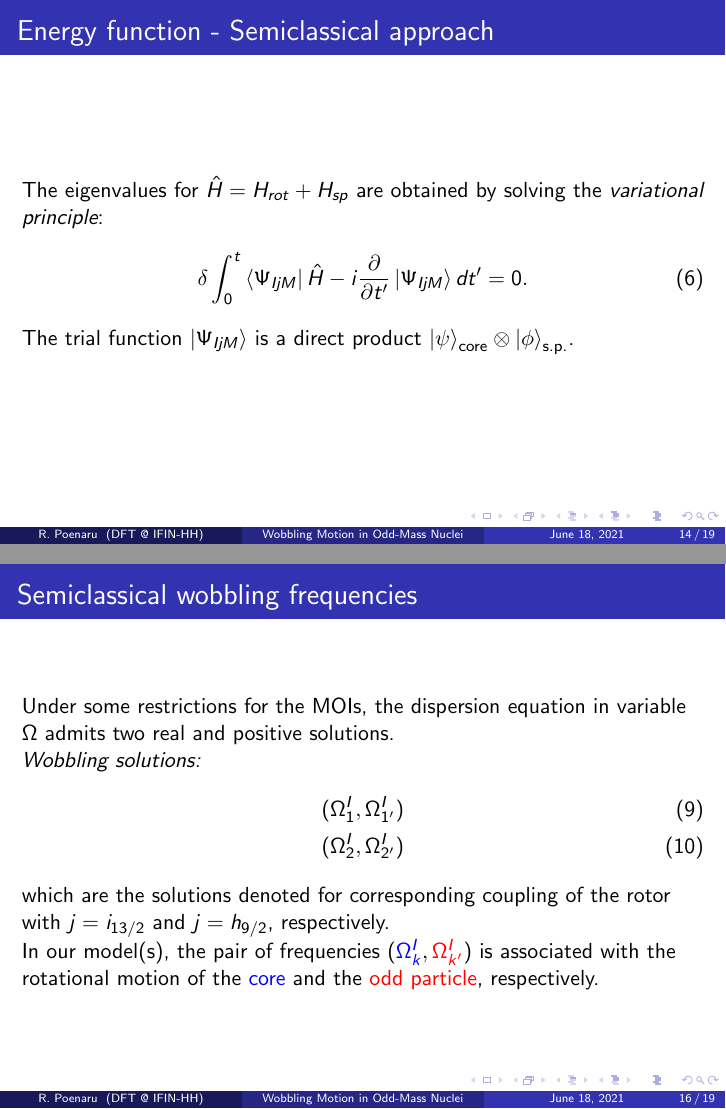
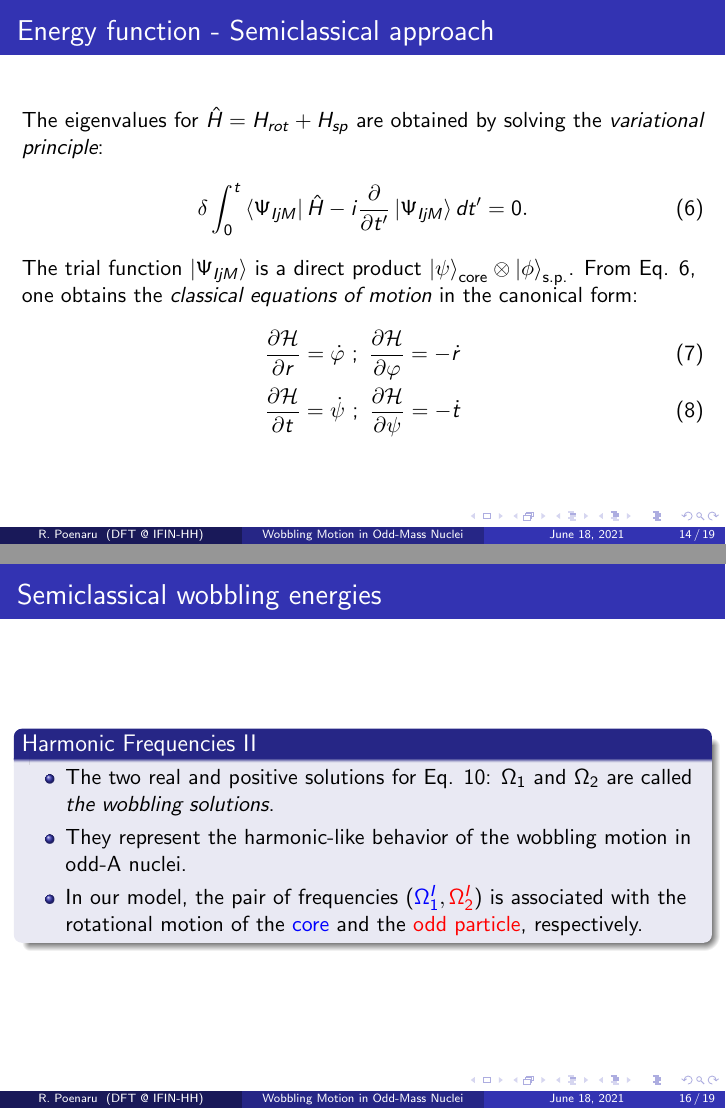
Before and after one commit to basavyr/Annual-Session-2021, LaTeX slides (main.tex): pages 14 and 16 of 19, joined at a grey line. Compiled offline with pdfLaTeX.

Commit message:
add information about the wobbling frequency

```diff
--- a/main.tex
+++ b/main.tex
@@ -212,9 +212,14 @@
 \begin{frame}{Energy function - Semiclassical approach}
       The eigenvalues for $\hat{H}=H_{rot}+H_{sp}$ are obtained by solving the \emph{variational principle}:
   \begin{align}
-    \delta \int_0^t\bra{\Psi_{IjM}}\hat{H}-i\frac{\partial}{\partial t'}\ket{\Psi_{IjM}}dt'=0.
+    \delta \int_0^t\bra{\Psi_{IjM}}\hat{H}-i\frac{\partial}{\partial t'}\ket{\Psi_{IjM}}dt'=0. \label{varp}
   \end{align}
   The trial function $\ket{\Psi_{IjM}}$ is a direct product $\ket{\psi}_\text{core}\otimes\ket{\phi}_\text{s.p.}$.
+    From Eq. \ref{varp}, one obtains the \emph{classical equations of motion} in the canonical form:
+  \begin{align}
+    \frac{\partial \mathcal{H}}{\partial r}=\dot{\varphi}\ ;\ \frac{\partial\mathcal{H}}{\partial\varphi}=-\dot{r}\\
+    \frac{\partial \mathcal{H}}{\partial t}=\dot{\psi}\ ;\ \frac{\partial\mathcal{H}}{\partial \psi}=-\dot{t}
+  \end{align}
 \end{frame}
 
 
@@ -223,27 +228,26 @@ Considering the \emph{energy function} as the average of the Hamiltonian on the
   \begin{align}
     \mathcal{H}\equiv\bra{\Psi_{IjM}}H\ket{\Psi_{IjM}}
   \end{align}
-  \begin{block}{Dispersion equation}
+  \begin{block}{Harmonic frequencies}
   \begin{itemize}
-      \item The energy function is \emph{minimal} - $\mathcal{H}_{I,\text{min}}$ - in the point $\mathcal{P}_{min}$ when $A_1<(A_2,A_3)$.
+      \item The energy function is \emph{minimal} in the point $\mathcal{P}_{min}$ when $A_1<(A_2,A_3)$.
       \item Linearizing $\mathcal{H}$ around $\mathcal{P}$:
   \begin{align}
-    \Omega^4+B\Omega^2+C=0
+    \Omega^4+B\Omega^2+C=0 \label{omegaeq}
   \end{align}
   \item $B$ and $C$ being some expressions which depend on the inertia factors, single particle potential strength $V$ and the triaxiality parameter $\gamma$.
   \end{itemize}
   \end{block}
 \end{frame}
 
-\begin{frame}{Semiclassical wobbling frequencies}
-  Under some restrictions for the MOIs, the dispersion equation in variable $\Omega$ admits two real and positive solutions.\\
-  \par \emph{Wobbling solutions:}
-  \begin{align}
-    (\Omega_1^I,\Omega_{1'}^I)\\
-    (\Omega_2^I,\Omega_{2'}^I)
-  \end{align}
-  which are the solutions denoted for corresponding coupling of the rotor with $j=i_{13/2}$ and $j=h_{9/2}$, respectively.
-  \par In our model(s), the pair of frequencies $({\color{blue}\Omega_k^I},{\color{red}\Omega_{k'}^I})$ is associated with the rotational motion of the {\color{blue}core} and the {\color{red}odd particle}, respectively.
+\begin{frame}{Semiclassical wobbling energies}
+\begin{block}{Harmonic Frequencies II}
+\begin{itemize}
+    \item The two real and positive solutions for Eq. \ref{omegaeq}: $\Omega_1$ and $\Omega_2$ are called \emph{the wobbling solutions}.
+    \item They represent the harmonic-like behavior of the wobbling motion in odd-A nuclei.
+  \item In our model, the pair of frequencies $({\color{blue}\Omega_1^I},{\color{red}\Omega_{2}^I})$ is associated with the rotational motion of the {\color{blue}core} and the {\color{red}odd particle}, respectively.
+\end{itemize}
+\end{block}
 \end{frame}
 
 \begin{frame}{Semiclassical energies for the wobbling nucleus}
```
